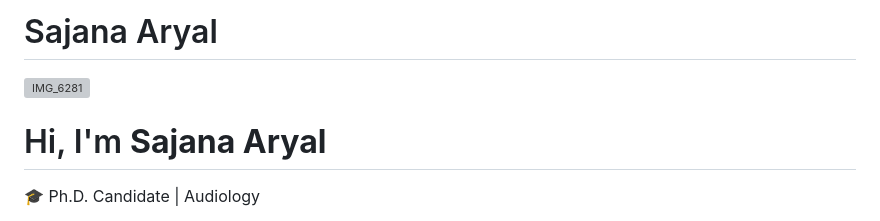
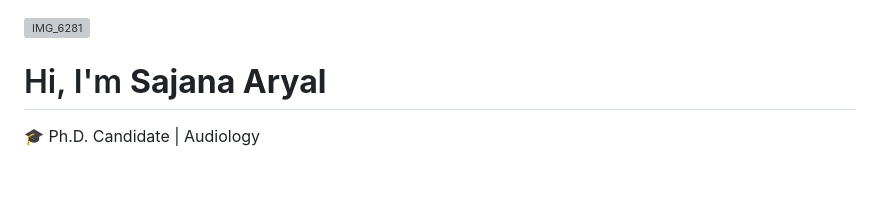
Before and after one commit to SajanaAryal/SajanaAryal, a Markdown page: README.md, the part around the change. Drawn GitHub-style; blank space fills up the shorter version; grey boxes are pictures that could not be loaded.

```diff
--- a/README.md
+++ b/README.md
@@ -1,4 +1,4 @@
-# Sajana Aryal
+
 ![IMG_6281](https://github.com/user-attachments/assets/c93501e3-e45d-47e3-a67b-904216968fc1)
 
 #  Hi, I'm **Sajana Aryal**
```
